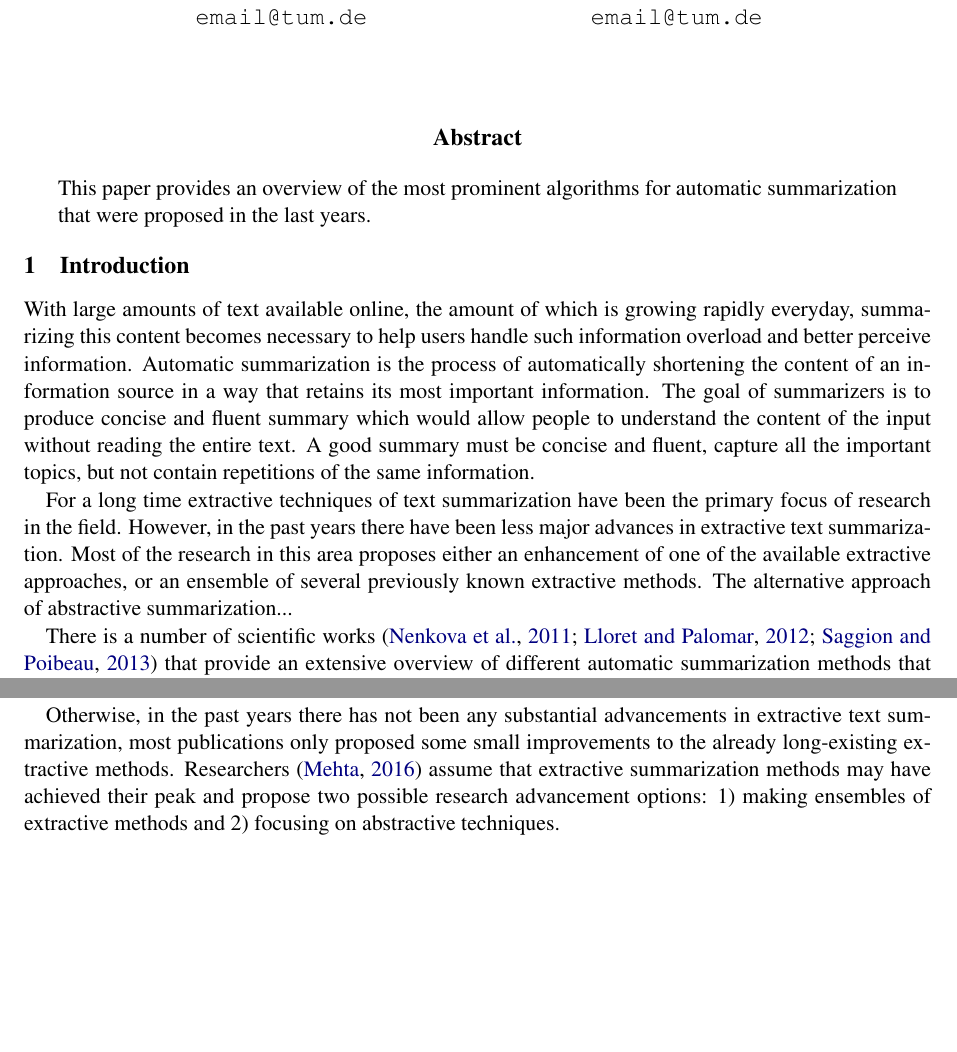
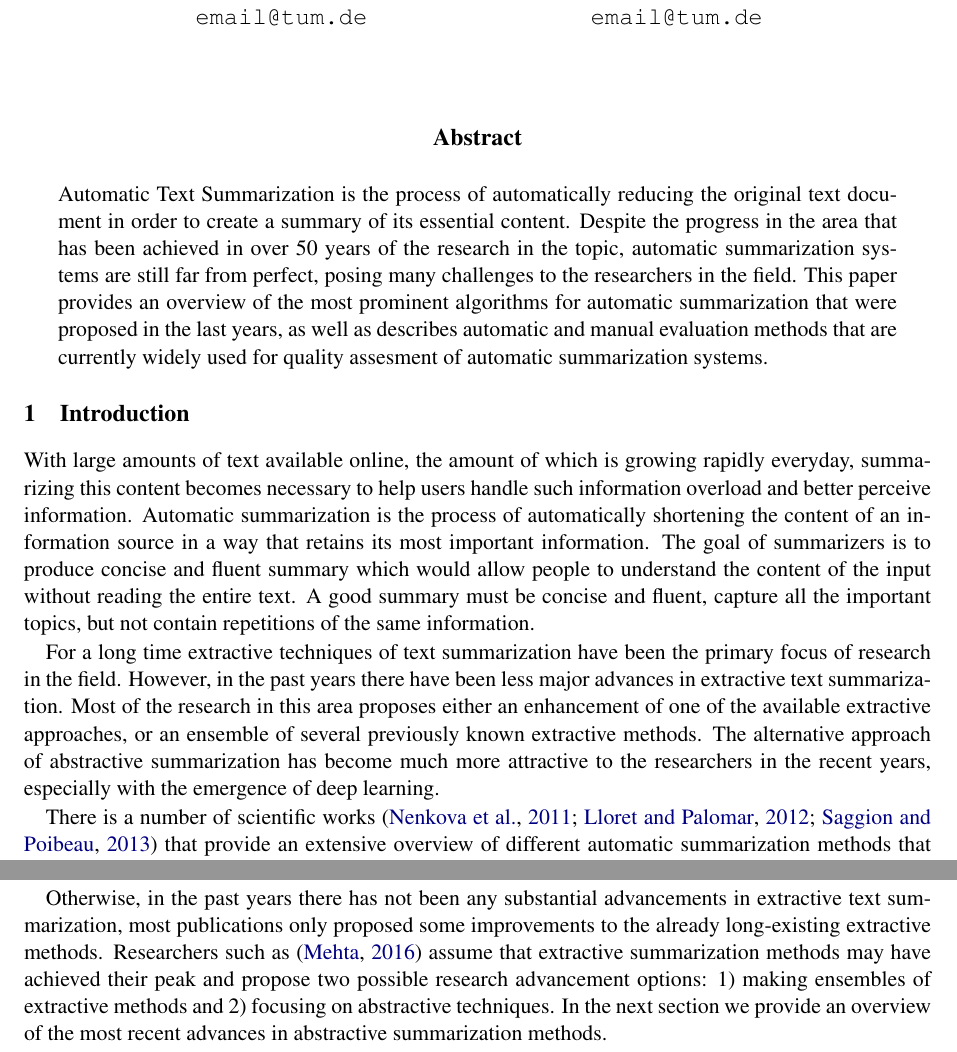
Before and after one commit to shkoderin/SummarizationReport, a LaTeX paper (acl2018.tex): two parts of pages 1 and 2 of 9, joined at a grey line, cut so that both start at the same text, the shorter picture padded with empty space. Compiled offline with pdfLaTeX.

Commit message:
abstract + intro + small changes

```diff
--- a/acl2018.tex
+++ b/acl2018.tex
@@ -46,7 +46,9 @@
 \begin{document}
 \maketitle
 \begin{abstract}
-This paper provides an overview of the most prominent algorithms for automatic summarization that were proposed in the last years.
+Automatic Text Summarization is the process of automatically reducing the original text document in order to create a summary of its essential content.
+Despite the progress in the area that has been achieved in over 50 years of the research in the topic, automatic summarization systems are still far from perfect, posing many challenges to the researchers in the field.
+This paper provides an overview of the most prominent algorithms for automatic summarization that were proposed in the last years, as well as describes automatic and manual evaluation methods that are currently widely used for quality assesment of automatic summarization systems.
 \end{abstract}
 
 
@@ -59,7 +61,7 @@ A good summary must be concise and fluent, capture all the important topics, but
 For a long time extractive techniques of text summarization have been the primary focus of research in the field.
 However, in the past years there have been less major advances in extractive text summarization.
 Most of the research in this area proposes either an enhancement of one of the available extractive approaches, or an ensemble of several previously known extractive methods.
-The alternative approach of abstractive summarization...
+The alternative approach of abstractive summarization has become much more attractive to the researchers in the recent years, especially with the emergence of deep learning.
 
 There is a number of scientific works \cite{nenkova2011automatic, lloret2012text, saggion2013automatic} that provide an extensive overview of different automatic summarization methods that were proposed ever since the publication of the first paper on the topic by \cite{luhn1958automatic}.
 In our paper, we focus on the most prominent algorithms that were proposed in the last several years and are currently considered to be state-of-the-art, as well as describe the techniques for summarization evaluation which are currently standardly used for assesment of these algorithms.
@@ -106,7 +105,6 @@ Smaller local vocabularies, comparing to other methods, allow to reduce the trai
-The authors perform experiments on two email corpora designed for text summarization and observe results that are much better than those of other unsupervised extractive email summarization techniques and are comparable to the best supervised approaches.
-
-Otherwise, in the past years there has not been any substantial advancements in extractive text summarization, most publications only proposed some small improvements to the already long-existing extractive methods.
-Researchers \cite{mehta2016extractive} assume that extractive summarization methods may have achieved their peak and propose two possible research advancement options:  1) making ensembles of extractive methods and 2) focusing on abstractive techniques.
+Otherwise, in the past years there has not been any substantial advancements in extractive text summarization, most publications only proposed some improvements to the already long-existing extractive methods.
+Researchers such as \cite{mehta2016extractive} assume that extractive summarization methods may have achieved their peak and propose two possible research advancement options:  1) making ensembles of extractive methods and 2) focusing on abstractive techniques.
+In the next section we provide an overview of the most recent advances in abstractive summarization methods.
 
 \section{Abstractive methods} \label{abstractive}
 The goal of automatic text summarization systems is to produce summaries as good as the ones created by humans.
```
Also changed, not shown: acl2018.tex (20 more changed lines), 4 other files.
